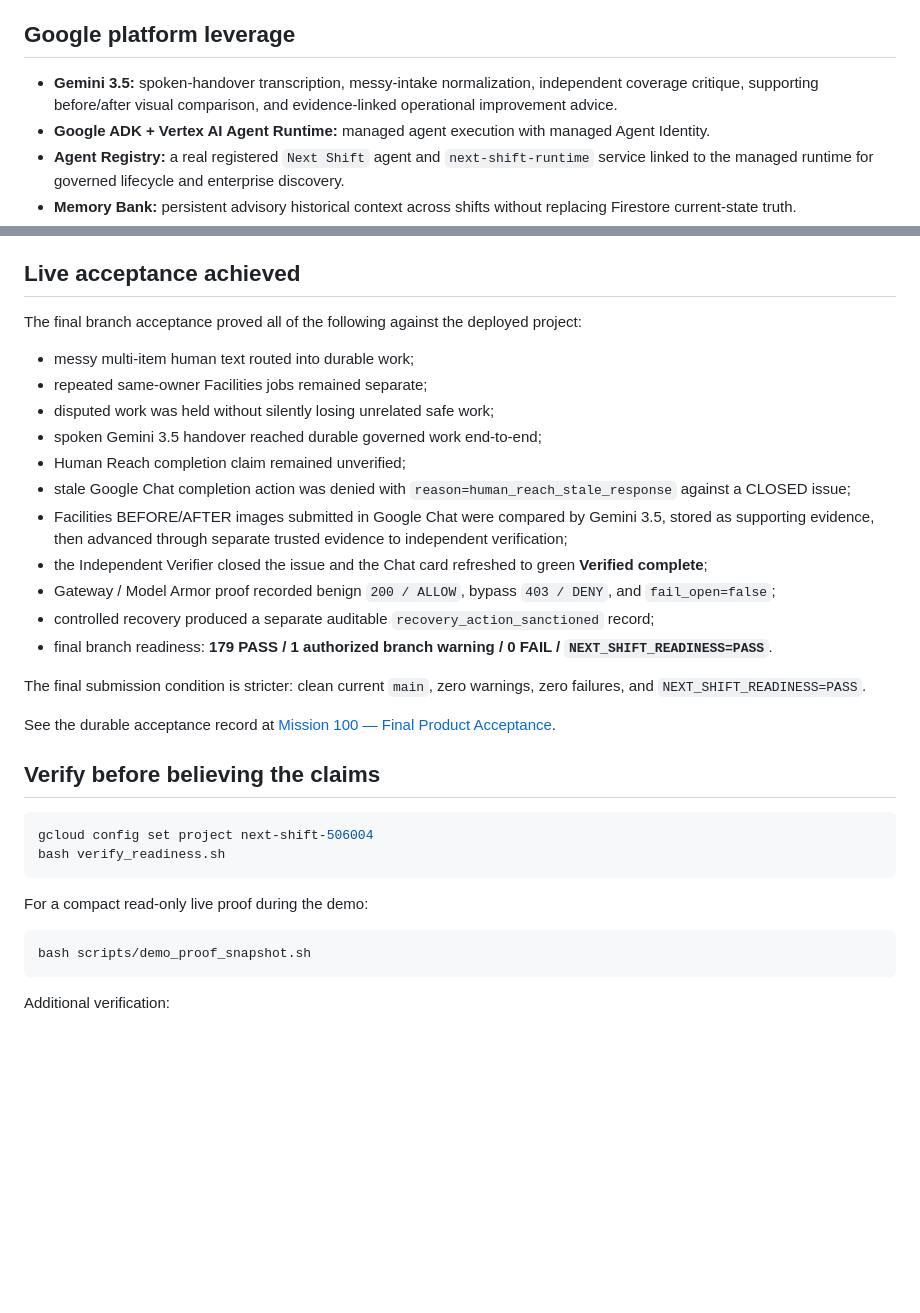
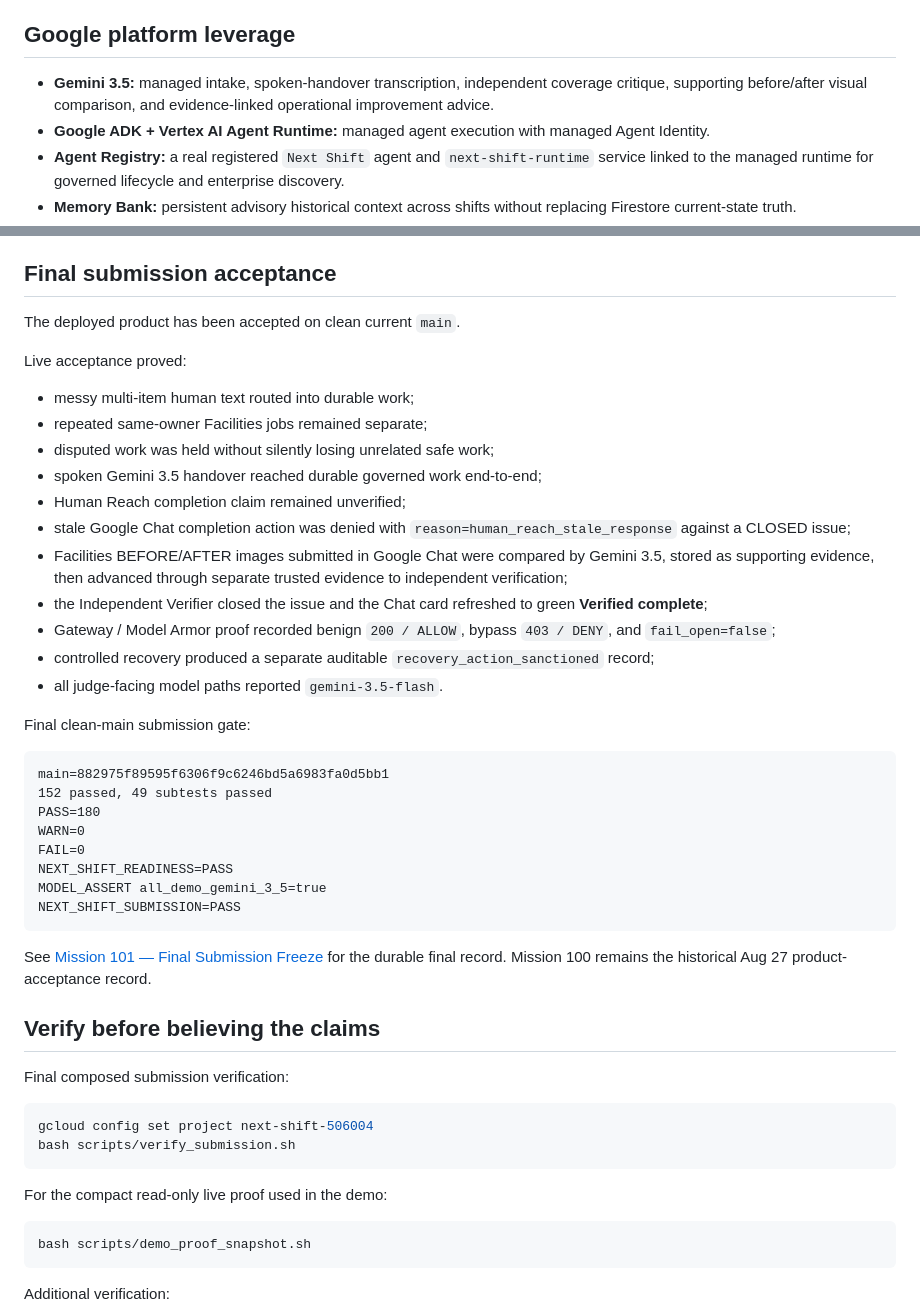
Before and after one commit to Paddyboy76/next-shift, a Markdown page: README.md, 2 parts joined by grey strips. Drawn GitHub-style; blank space fills up the shorter version.

Commit message:
Update README for final submission freeze

````diff
--- a/README.md
+++ b/README.md
@@ -66,7 +66,7 @@ Only State Authority owns workflow mutation. Gemini may interpret, critique, tra
 
 ## Google platform leverage
 
-- **Gemini 3.5:** spoken-handover transcription, messy-intake normalization, independent coverage critique, supporting before/after visual comparison, and evidence-linked operational improvement advice.
+- **Gemini 3.5:** managed intake, spoken-handover transcription, independent coverage critique, supporting before/after visual comparison, and evidence-linked operational improvement advice.
 - **Google ADK + Vertex AI Agent Runtime:** managed agent execution with managed Agent Identity.
 - **Agent Registry:** a real registered `Next Shift` agent and `next-shift-runtime` service linked to the managed runtime for governed lifecycle and enterprise discovery.
 - **Memory Bank:** persistent advisory historical context across shifts without replacing Firestore current-state truth.
@@ -77,9 +77,11 @@ Only State Authority owns workflow mutation. Gemini may interpret, critique, tra
 - **Google Chat:** asynchronous Human Reach and frontline photo-proof capture in the same work thread.
 - **Cloud Logging / Cloud Run telemetry:** inspectable security decisions, proof records, request telemetry, service revisions, and durable correlation with the governed lifecycle trace.
 
-## Live acceptance achieved
+## Final submission acceptance
 
-The final branch acceptance proved all of the following against the deployed project:
+The deployed product has been accepted on clean current `main`.
+
+Live acceptance proved:
 
 - messy multi-item human text routed into durable work;
 - repeated same-owner Facilities jobs remained separate;
@@ -91,20 +93,33 @@ The final branch acceptance proved all of the following against the deployed pro
 - the Independent Verifier closed the issue and the Chat card refreshed to green **Verified complete**;
 - Gateway / Model Armor proof recorded benign `200 / ALLOW`, bypass `403 / DENY`, and `fail_open=false`;
 - controlled recovery produced a separate auditable `recovery_action_sanctioned` record;
-- final branch readiness: **179 PASS / 1 authorized branch warning / 0 FAIL / `NEXT_SHIFT_READINESS=PASS`**.
+- all judge-facing model paths reported `gemini-3.5-flash`.
 
-The final submission condition is stricter: clean current `main`, zero warnings, zero failures, and `NEXT_SHIFT_READINESS=PASS`.
+Final clean-main submission gate:
 
-See the durable acceptance record at [Mission 100 — Final Product Acceptance](docs/autonomy/evidence/100-final-product-acceptance-20260827.md).
+```text
+main=882975f89595f6306f9c6246bd5a6983fa0d5bb1
+152 passed, 49 subtests passed
+PASS=180
+WARN=0
+FAIL=0
+NEXT_SHIFT_READINESS=PASS
+MODEL_ASSERT all_demo_gemini_3_5=true
+NEXT_SHIFT_SUBMISSION=PASS
+```
+
+See [Mission 101 — Final Submission Freeze](docs/autonomy/evidence/101-final-submission-freeze-20260828.md) for the durable final record. Mission 100 remains the historical Aug 27 product-acceptance record.
 
 ## Verify before believing the claims
 
+Final composed submission verification:
+
 ```bash
 gcloud config set project next-shift-506004
-bash verify_readiness.sh
+bash scripts/verify_submission.sh
 ```
 
-For a compact read-only live proof during the demo:
+For the compact read-only live proof used in the demo:
 
 ```bash
 bash scripts/demo_proof_snapshot.sh
````
Also changed, not shown: other parts of README.md (+1 -1 lines).
